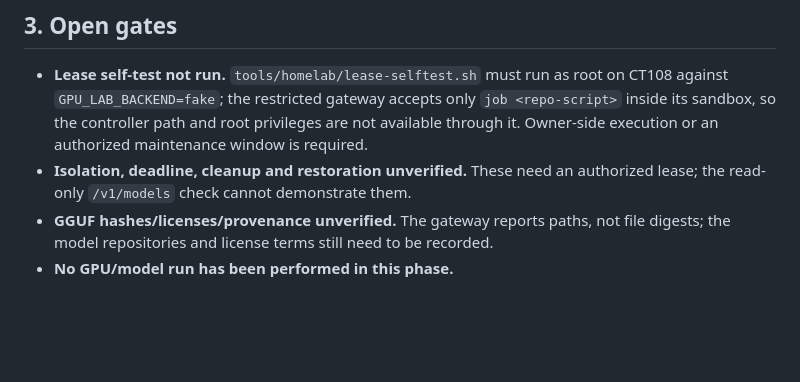
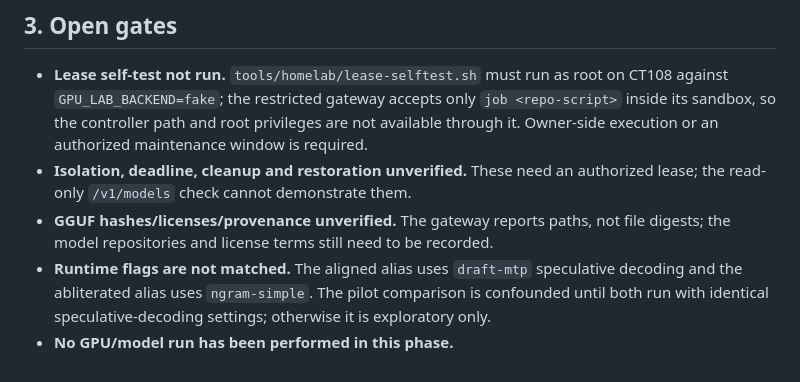
Before and after one commit to AndersonTavares0/llm-research-bench, a Markdown page: docs/research/phase0-1-evidence.md, the part around one of its changes. Rendered like a GitHub page; blank space fills up the shorter version.

```diff
--- a/docs/research/phase0-1-evidence.md
+++ b/docs/research/phase0-1-evidence.md
@@ -98,4 +122,8 @@ source; component-level terms remain unaudited.
 - **GGUF hashes/licenses/provenance unverified.** The gateway reports paths,
   not file digests; the model repositories and license terms still need to be
   recorded.
+- **Runtime flags are not matched.** The aligned alias uses `draft-mtp`
+  speculative decoding and the abliterated alias uses `ngram-simple`. The pilot
+  comparison is confounded until both run with identical speculative-decoding
+  settings; otherwise it is exploratory only.
 - **No GPU/model run has been performed in this phase.**
```
Also changed, not shown: other parts of docs/research/phase0-1-evidence.md (+26 -2 lines), docs/research/preregistration-slm-safety-bias-v1.md (added, +404 -0 lines).
